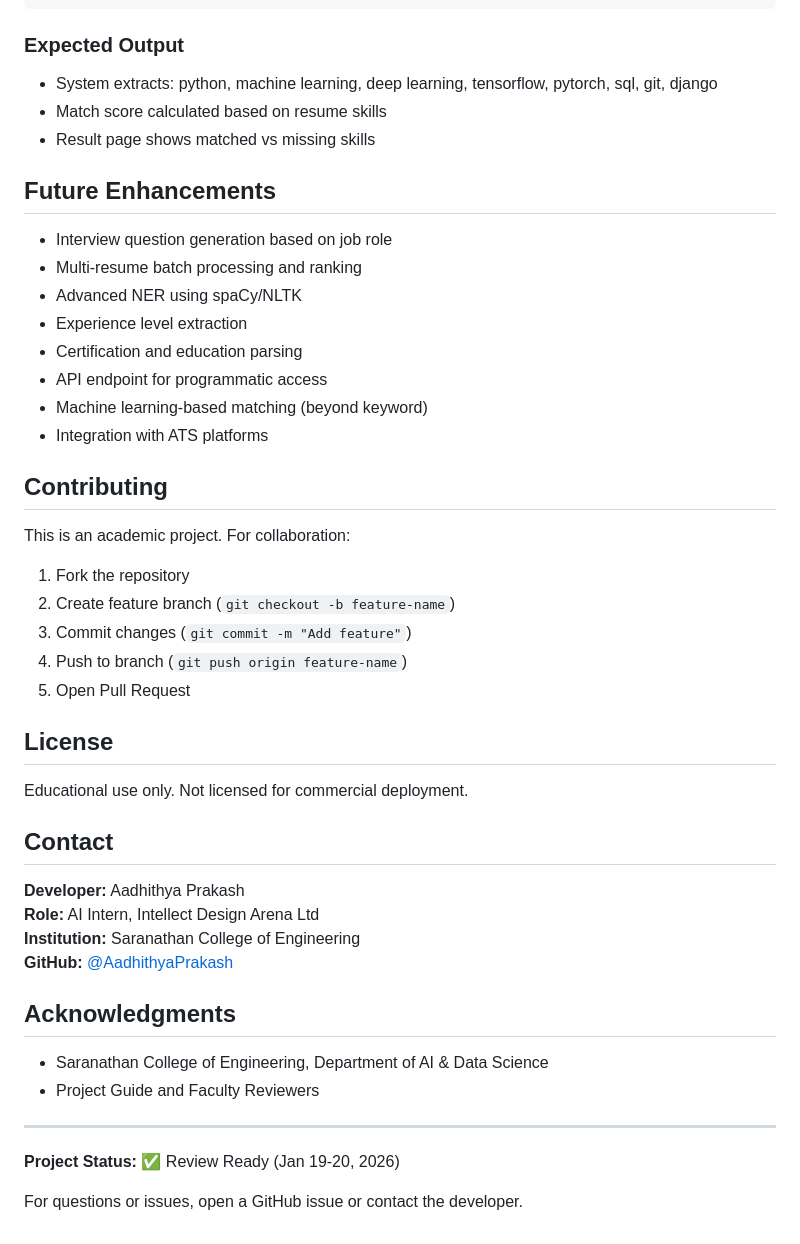
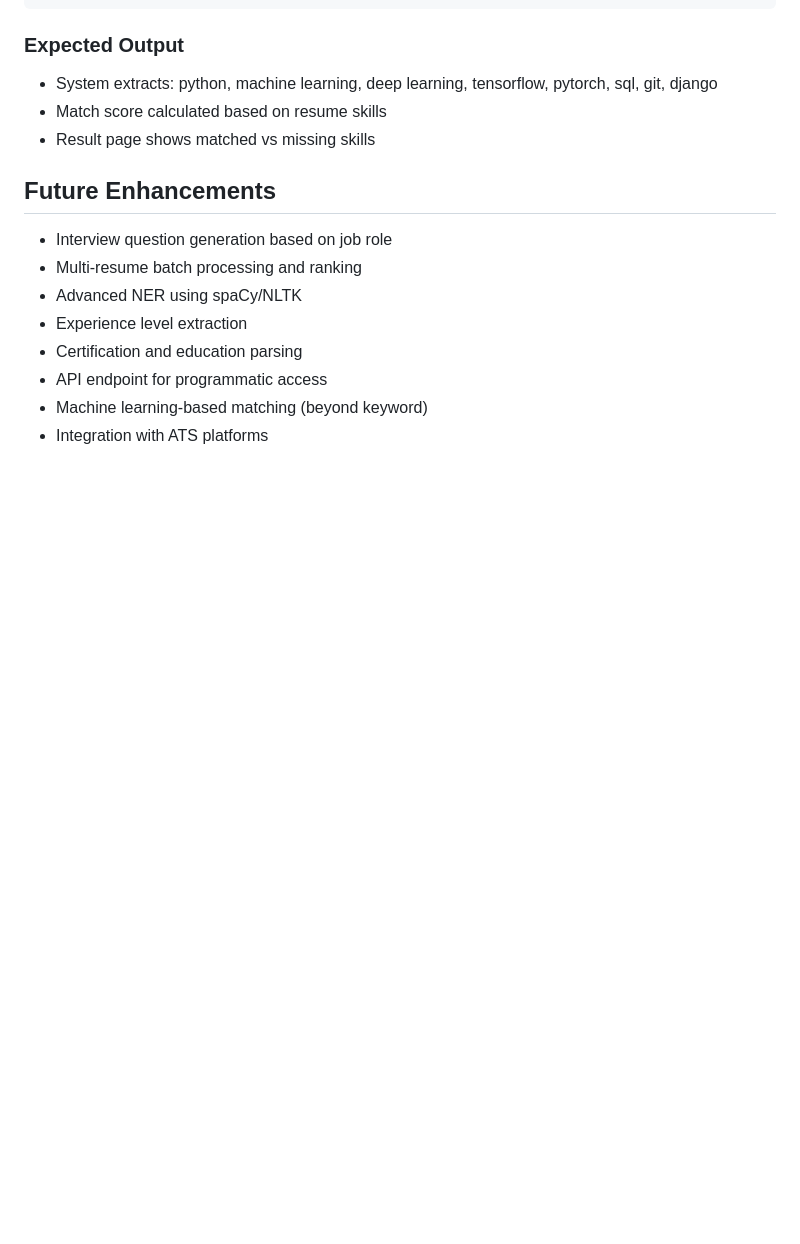
Before and after one commit to AadhithyaPrakash/recruitment_assistant, a Markdown page: README.md, the part around the change. GitHub-like rendering; blank space fills up the shorter version.

Commit message:
Remove contributing guidelines and project details from README
Removed contributing guidelines, license information, contact details, and acknowledgments from the README.

```diff
--- a/README.md
+++ b/README.md
@@ -295,34 +295,3 @@ Responsibilities:
 - API endpoint for programmatic access
 - Machine learning-based matching (beyond keyword)
 - Integration with ATS platforms
-
-## Contributing
-
-This is an academic project. For collaboration:
-1. Fork the repository
-2. Create feature branch (`git checkout -b feature-name`)
-3. Commit changes (`git commit -m "Add feature"`)
-4. Push to branch (`git push origin feature-name`)
-5. Open Pull Request
-
-## License
-
-Educational use only. Not licensed for commercial deployment.
-
-## Contact
-
-**Developer:** Aadhithya Prakash
-**Role:** AI Intern, Intellect Design Arena Ltd
-**Institution:** Saranathan College of Engineering
-**GitHub:** [@AadhithyaPrakash](https://github.com/AadhithyaPrakash)
-
-## Acknowledgments
-
-- Saranathan College of Engineering, Department of AI & Data Science
-- Project Guide and Faculty Reviewers
-
----
-
-**Project Status:** ✅ Review Ready (Jan 19-20, 2026)
-
-For questions or issues, open a GitHub issue or contact the developer.
```
